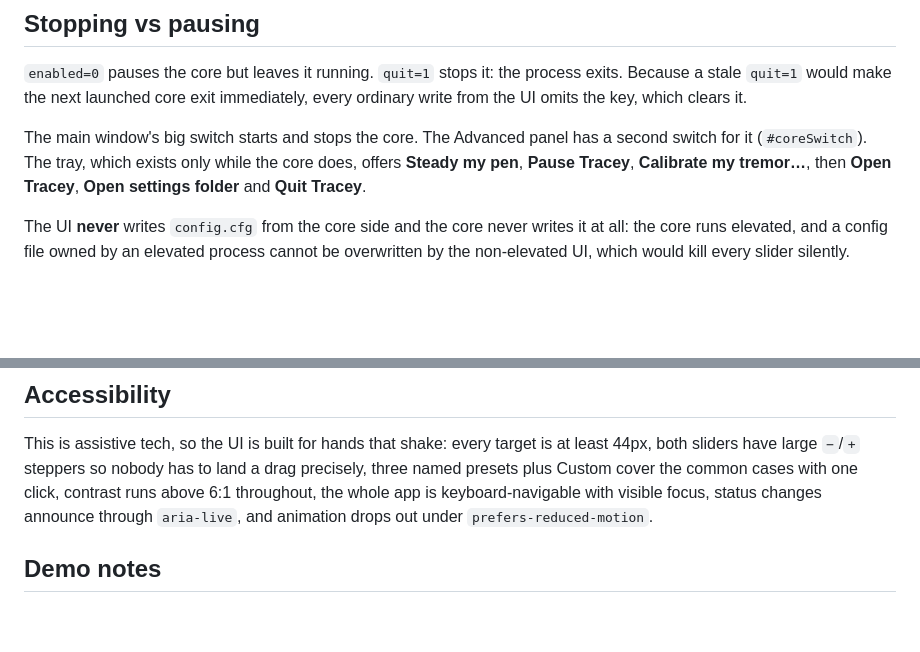
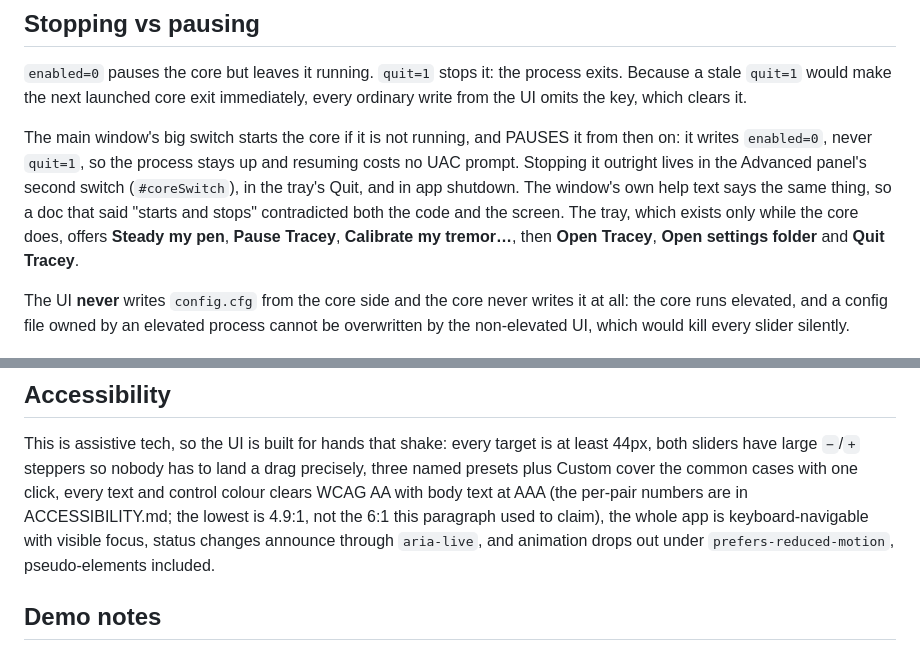
Before and after one commit to kennito2035/tracey, a Markdown page: ui/README-UI.md, 2 parts joined by grey strips. GitHub-like rendering; blank space fills up the shorter version.

Commit message:
README-UI overstated the contrast and misdescribed the main control: 6:1 throughout is 4.9:1 at the low end, and the big switch pauses rather than stops
Symptom, two claims in the same file that the code does not support.

"contrast runs above 6:1 throughout" is false. ACCESSIBILITY.md's own table,
which is accurate and was independently recomputed from the CSS tokens, lists
three values below 6: teal small text 5.5:1, white on the teal fill 4.9:1, amber
text 5.2:1. Nothing about the palette is broken, everything clears AA and body
text clears AAA. Only the summary sentence overstated it, which is the worse
failure mode for an accessibility claim: it invites a reader to trust a number
nobody measured.

"The main window's big switch starts and stops the core" is false for the second
half. Its handler calls setEnabled, which writes enabled=0 or 1 and never writes
quit=1: the process stays up and resuming costs no UAC prompt. Only the Advanced
panel's second switch, the tray Quit and app shutdown actually stop it. The
window's own help text already says "The big switch only pauses. Turning this off
closes Tracey completely.", and this same document describes pause versus quit
correctly two paragraphs earlier, so the sentence contradicted both the code and
itself.

Cause: summary prose written from intent rather than from the implementation,
and never re-checked after the pause and stop behaviours were separated.

Fix: the accessibility sentence states AA throughout with AAA body text, names
the real low value, and points at ACCESSIBILITY.md for the per-pair numbers. The
switch paragraph states start-then-pause, names where stopping actually lives,
and notes that the on-screen help says the same.

Proof: setEnabled inspected, it writes only enabled, fmin and beta; index.html
line 132 carries the matching help text; the 6:1 phrasing no longer appears in
the file.

Co-Authored-By: Claude Fable 5 <noreply@anthropic.com>

```diff
--- a/ui/README-UI.md
+++ b/ui/README-UI.md
@@ -148,8 +148,12 @@ pen is unfiltered.
 process exits. Because a stale `quit=1` would make the next launched core exit
 immediately, every ordinary write from the UI omits the key, which clears it.
 
-The main window's big switch starts and stops the core. The Advanced panel has a
-second switch for it (`#coreSwitch`). The tray, which exists only while the core
+The main window's big switch starts the core if it is not running, and PAUSES it
+from then on: it writes `enabled=0`, never `quit=1`, so the process stays up and
+resuming costs no UAC prompt. Stopping it outright lives in the Advanced panel's
+second switch (`#coreSwitch`), in the tray's Quit, and in app shutdown. The
+window's own help text says the same thing, so a doc that said "starts and stops"
+contradicted both the code and the screen. The tray, which exists only while the core
 does, offers **Steady my pen**, **Pause Tracey**, **Calibrate my tremor…**, then
 **Open Tracey**, **Open settings folder** and **Quit Tracey**.
 
@@ -203,10 +207,11 @@ change.
 This is assistive tech, so the UI is built for hands that shake: every target is
 at least 44px, both sliders have large `−`/`+` steppers so nobody has to land a
 drag precisely, three named presets plus Custom cover the common cases with one
-click, contrast
-runs above 6:1 throughout, the whole app is keyboard-navigable with visible
+click, every text and control colour clears WCAG AA with body text at AAA (the
+per-pair numbers are in ACCESSIBILITY.md; the lowest is 4.9:1, not the 6:1 this
+paragraph used to claim), the whole app is keyboard-navigable with visible
 focus, status changes announce through `aria-live`, and animation drops out
-under `prefers-reduced-motion`.
+under `prefers-reduced-motion`, pseudo-elements included.
 
 ## Demo notes
 
```
